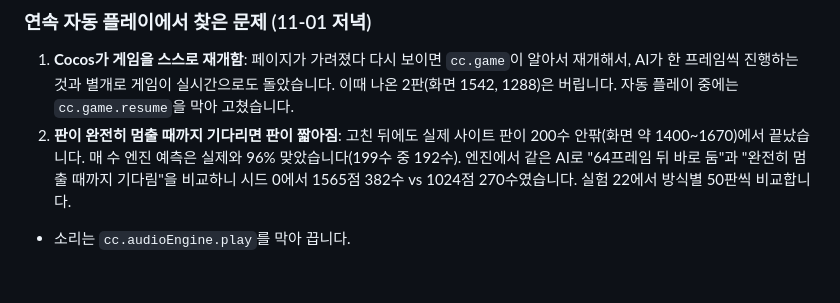
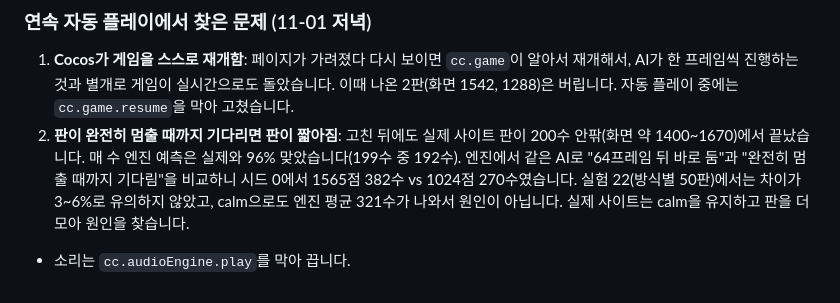
Before and after one commit to jiwonsudo/supha-go, a Markdown page: docs/contest-site.md, the part around the change. GitHub-like rendering.

```diff
--- a/docs/contest-site.md
+++ b/docs/contest-site.md
@@ -84,5 +84,5 @@
 ### 연속 자동 플레이에서 찾은 문제 (11-01 저녁)
 
 1. **Cocos가 게임을 스스로 재개함**: 페이지가 가려졌다 다시 보이면 `cc.game`이 알아서 재개해서, AI가 한 프레임씩 진행하는 것과 별개로 게임이 실시간으로도 돌았습니다. 이때 나온 2판(화면 1542, 1288)은 버립니다. 자동 플레이 중에는 `cc.game.resume`을 막아 고쳤습니다.
-2. **판이 완전히 멈출 때까지 기다리면 판이 짧아짐**: 고친 뒤에도 실제 사이트 판이 200수 안팎(화면 약 1400~1670)에서 끝났습니다. 매 수 엔진 예측은 실제와 96% 맞았습니다(199수 중 192수). 엔진에서 같은 AI로 "64프레임 뒤 바로 둠"과 "완전히 멈출 때까지 기다림"을 비교하니 시드 0에서 1565점 382수 vs 1024점 270수였습니다. 실험 22에서 방식별 50판씩 비교합니다.
+2. **판이 완전히 멈출 때까지 기다리면 판이 짧아짐**: 고친 뒤에도 실제 사이트 판이 200수 안팎(화면 약 1400~1670)에서 끝났습니다. 매 수 엔진 예측은 실제와 96% 맞았습니다(199수 중 192수). 엔진에서 같은 AI로 "64프레임 뒤 바로 둠"과 "완전히 멈출 때까지 기다림"을 비교하니 시드 0에서 1565점 382수 vs 1024점 270수였습니다. 실험 22(방식별 50판)에서는 차이가 3~6%로 유의하지 않았고, calm으로도 엔진 평균 321수가 나와서 원인이 아닙니다. 실제 사이트는 calm을 유지하고 판을 더 모아 원인을 찾습니다.
 - 소리는 `cc.audioEngine.play`를 막아 끕니다.
```
Also changed, not shown: docs/experiments.md (+25 -0 lines).
